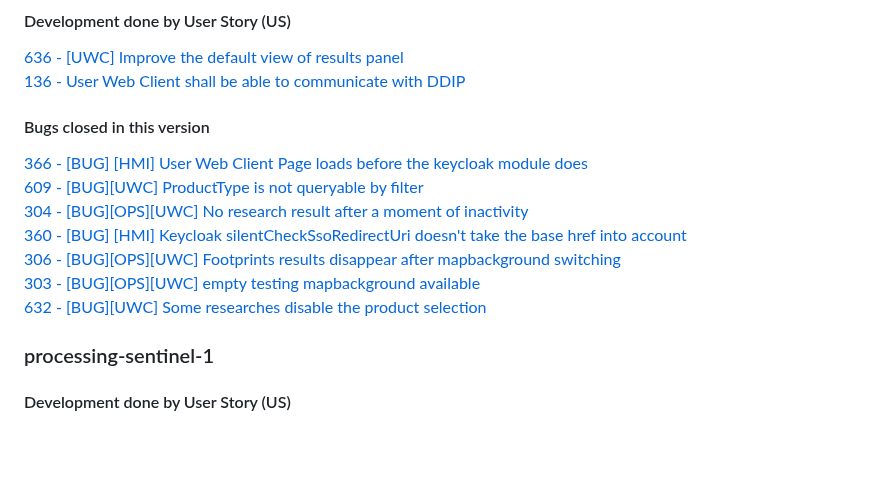
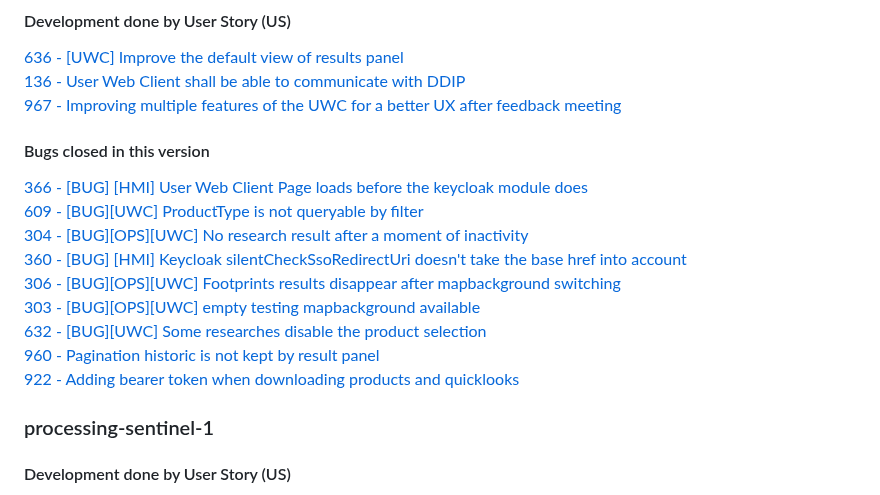
Before and after one commit to COPRS/reference-system-software, a Markdown page: releases/V2.0.0-rc1.md, the part around the change. Rendered like a GitHub page; blank space fills up the shorter version.

Commit message:
UWC update

```diff
--- a/releases/V2.0.0-rc1.md
+++ b/releases/V2.0.0-rc1.md
@@ -230,6 +230,7 @@ Complete processing for S1, S2 and S3
 
 [636 - [UWC] Improve the default view of results panel](https://github.com/COPRS/rs-issues/issues/636)
 [136 - User Web Client shall be able to communicate with DDIP](https://github.com/COPRS/rs-issues/issues/136)
+[967 - Improving multiple features of the UWC for a better UX after feedback meeting](https://github.com/COPRS/rs-issues/issues/967)
 
 #### Bugs closed in this version
 
@@ -240,6 +241,8 @@ Complete processing for S1, S2 and S3
 [306 - [BUG][OPS][UWC] Footprints results disappear after mapbackground switching](https://github.com/COPRS/rs-issues/issues/306)
 [303 - [BUG][OPS][UWC] empty testing mapbackground available](https://github.com/COPRS/rs-issues/issues/303)
 [632 - [BUG][UWC] Some researches disable the product selection ](https://github.com/COPRS/rs-issues/issues/632)
+[960 - Pagination historic is not kept by result panel](https://github.com/COPRS/rs-issues/issues/960)
+[922 - Adding bearer token when downloading products and quicklooks](https://github.com/COPRS/rs-issues/issues/922)
 ### processing-sentinel-1
 
 #### Development done by User Story (US)
```
